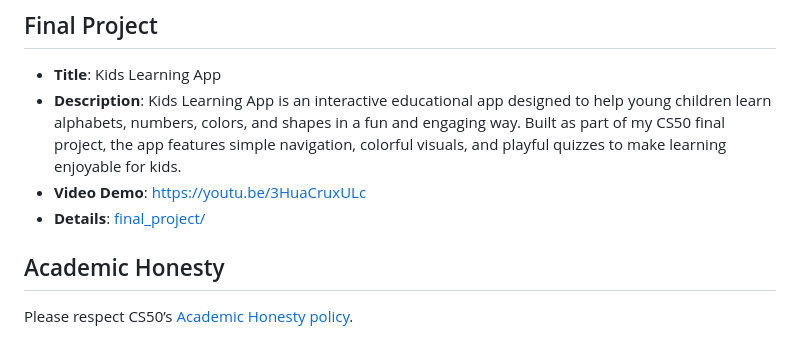
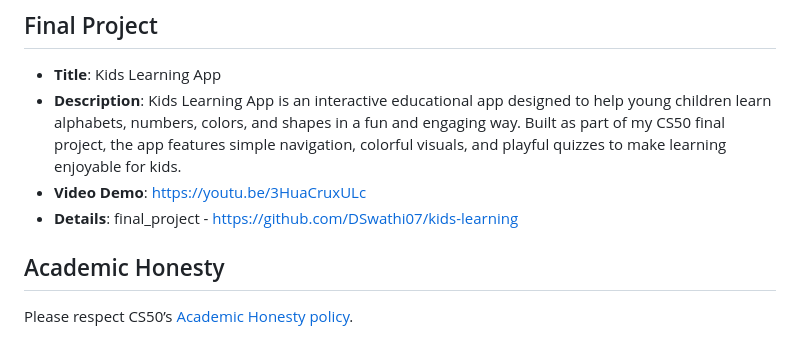
Before and after one commit to DSwathi07/Harvard-Cs50x, a Markdown page: README.md, the part around the change. GitHub-like rendering.

```diff
--- a/README.md
+++ b/README.md
@@ -48,7 +48,7 @@ CS50x, taught by David J. Malan, covers C, Python, SQL, JavaScript, CSS, HTML, a
 - **Title**: Kids Learning App
 - **Description**: Kids Learning App is an interactive educational app designed to help young children learn alphabets, numbers, colors, and shapes in a fun and engaging way. Built as part of my CS50 final project, the app features simple navigation, colorful visuals, and playful quizzes to make learning enjoyable for kids.
 - **Video Demo**: https://youtu.be/3HuaCruxULc
-- **Details**: [final_project/](final_project)
+- **Details**: final_project - https://github.com/DSwathi07/kids-learning
 
 ## Academic Honesty
 Please respect CS50’s [Academic Honesty policy](https://cs50.harvard.edu/x/2025/honesty/).
```
